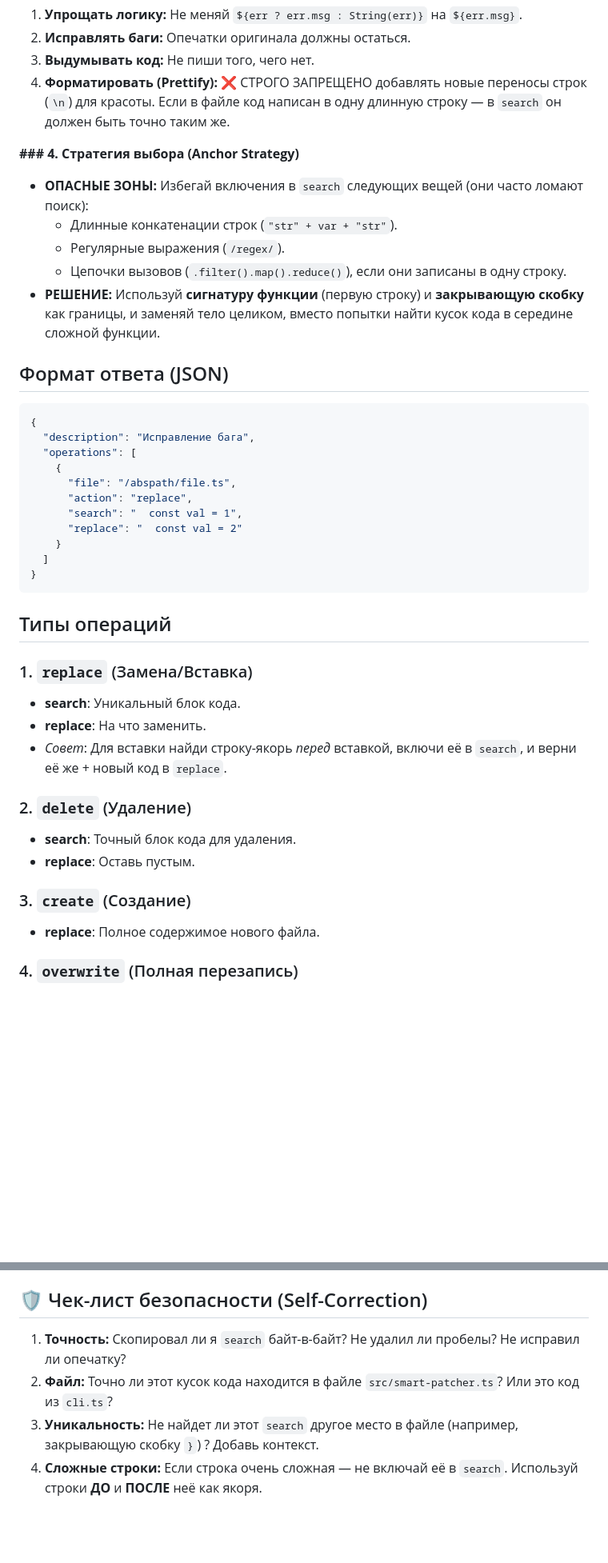
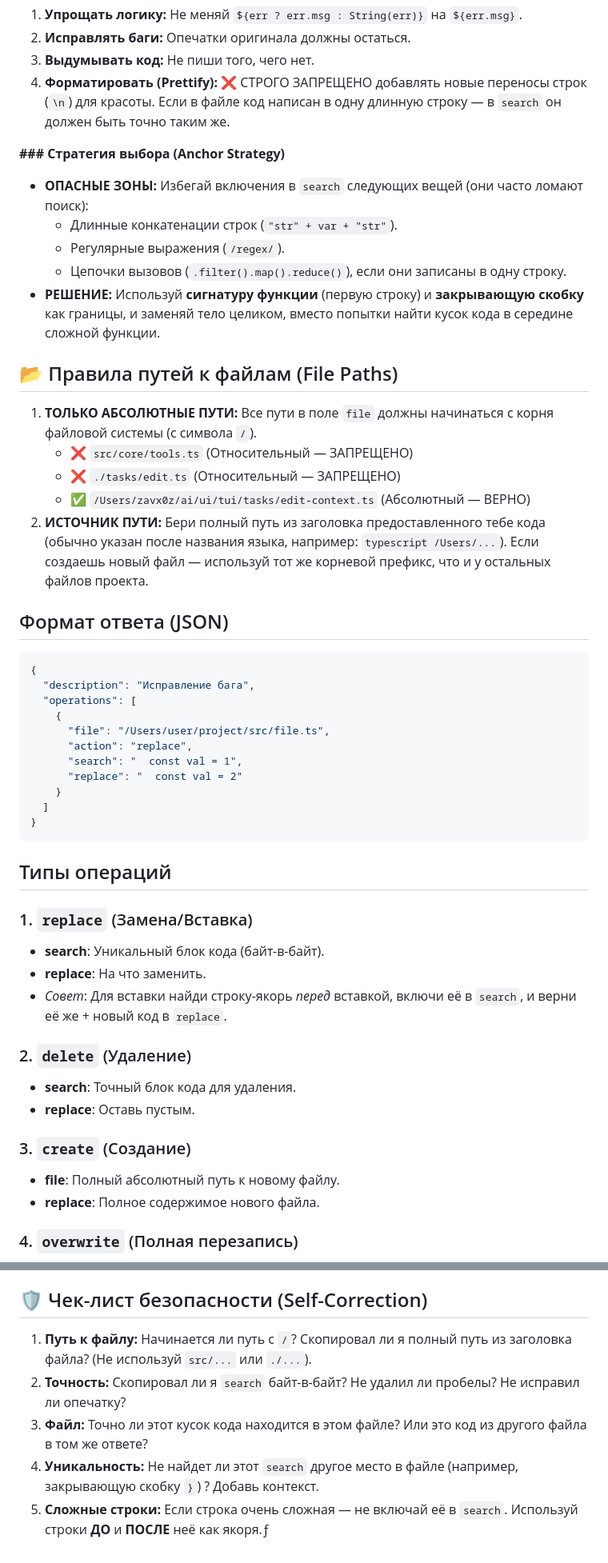
Before and after one commit to zavx0z/ai, a Markdown page: actions/edit/edit.md, 2 parts joined by grey strips. Shown at 80% size. Rendered like a GitHub page; blank space fills up the shorter version.

Commit message:
[docs/refactor] edit.md - исправлены правила и улучшена структура документации
### Основные изменения:
- Уточнено требование о копировании пути из заголовка файла
- Исправлен номер заголовка стратегии выбора (Anchor Strategy)

### Улучшения кода:
- Добавлен новый раздел "Правила путей к файлам (File Paths)" с абсолютными путями
- Детализированы поля операций JSON (путь к файлу, точность блока поиска)
- Расширен чек-лист безопасности

```diff
--- a/actions/edit/edit.md
+++ b/actions/edit/edit.md
@@ -13,13 +13,21 @@
 3. **Выдумывать код:** Не пиши того, чего нет.
 4. **Форматировать (Prettify):** ❌ СТРОГО ЗАПРЕЩЕНО добавлять новые переносы строк (`\n`) для красоты. Если в файле код написан в одну длинную строку — в `search` он должен быть точно таким же.
 
-**### 4. Стратегия выбора (Anchor Strategy)**
+**### Стратегия выбора (Anchor Strategy)**
 
 * **ОПАСНЫЕ ЗОНЫ:** Избегай включения в `search` следующих вещей (они часто ломают поиск):
   * Длинные конкатенации строк (`"str" + var + "str"`).
   * Регулярные выражения (`/regex/`).
   * Цепочки вызовов (`.filter().map().reduce()`), если они записаны в одну строку.
 * **РЕШЕНИЕ:** Используй **сигнатуру функции** (первую строку) и **закрывающую скобку** как границы, и заменяй тело целиком, вместо попытки найти кусок кода в середине сложной функции.
+
+## 📂 Правила путей к файлам (File Paths)
+
+1. **ТОЛЬКО АБСОЛЮТНЫЕ ПУТИ:** Все пути в поле `file` должны начинаться с корня файловой системы (с символа `/`).
+    * ❌ `src/core/tools.ts` (Относительный — ЗАПРЕЩЕНО)
+    * ❌ `./tasks/edit.ts` (Относительный — ЗАПРЕЩЕНО)
+    * ✅ `/Users/zavx0z/ai/ui/tui/tasks/edit-context.ts` (Абсолютный — ВЕРНО)
+2. **ИСТОЧНИК ПУТИ:** Бери полный путь из заголовка предоставленного тебе кода (обычно указан после названия языка, например: `typescript /Users/...`). Если создаешь новый файл — используй тот же корневой префикс, что и у остальных файлов проекта.
 
 ## Формат ответа (JSON)
 
@@ -28,7 +36,7 @@
   "description": "Исправление бага",
   "operations": [
     {
-      "file": "/abspath/file.ts",
+      "file": "/Users/user/project/src/file.ts",
       "action": "replace",
       "search": "  const val = 1",
       "replace": "  const val = 2"
@@ -41,7 +49,7 @@
 
 ### 1. `replace` (Замена/Вставка)
 
-* **search**: Уникальный блок кода.
+* **search**: Уникальный блок кода (байт-в-байт).
 * **replace**: На что заменить.
 * *Совет*: Для вставки найди строку-якорь *перед* вставкой, включи её в `search`, и верни её же + новый код в `replace`.
 
@@ -52,6 +60,7 @@
 
 ### 3. `create` (Создание)
 
+* **file**: Полный абсолютный путь к новому файлу.
 * **replace**: Полное содержимое нового файла.
 
 ### 4. `overwrite` (Полная перезапись)
@@ -64,7 +73,8 @@
 
 ## 🛡 Чек-лист безопасности (Self-Correction)
 
-1. **Точность:** Скопировал ли я `search` байт-в-байт? Не удалил ли пробелы? Не исправил ли опечатку?
-2. **Файл:** Точно ли этот кусок кода находится в файле `src/smart-patcher.ts`? Или это код из `cli.ts`?
-3. **Уникальность:** Не найдет ли этот `search` другое место в файле (например, закрывающую скобку `}`) ? Добавь контекст.
-4. **Сложные строки:** Если строка очень сложная — не включай её в `search`. Используй строки **ДО** и **ПОСЛЕ** неё как якоря.
+1. **Путь к файлу:** Начинается ли путь с `/`? Скопировал ли я полный путь из заголовка файла? (Не используй `src/...` или `./...`).
+2. **Точность:** Скопировал ли я `search` байт-в-байт? Не удалил ли пробелы? Не исправил ли опечатку?
+3. **Файл:** Точно ли этот кусок кода находится в этом файле? Или это код из другого файла в том же ответе?
+4. **Уникальность:** Не найдет ли этот `search` другое место в файле (например, закрывающую скобку `}`) ? Добавь контекст.
+5. **Сложные строки:** Если строка очень сложная — не включай её в `search`. Используй строки **ДО** и **ПОСЛЕ** неё как якоря.ƒ
```
